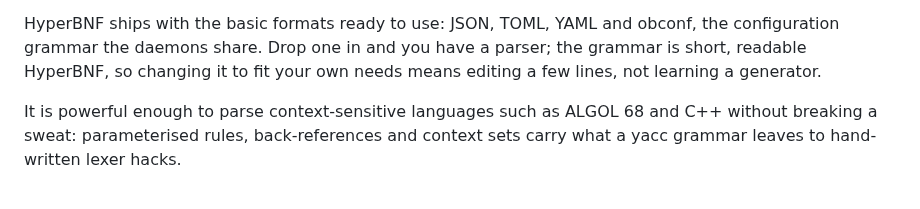
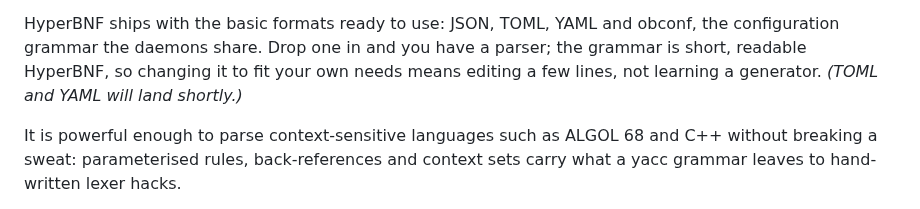
Before and after one commit to moebiusV/hbnf, a Markdown page: README.md, the part around the change. Drawn GitHub-style.

Commit message:
README: TOML and YAML will land shortly

```diff
--- a/README.md
+++ b/README.md
@@ -22,7 +22,7 @@ RFCs have used for decades, not like a yacc file with embedded C actions.
 
 HyperBNF ships with the basic formats ready to use: JSON, TOML, YAML and obconf, the configuration
 grammar the daemons share.  Drop one in and you have a parser; the grammar is short, readable
-HyperBNF, so changing it to fit your own needs means editing a few lines, not learning a generator.
+HyperBNF, so changing it to fit your own needs means editing a few lines, not learning a generator. *(TOML and YAML will land shortly.)*
 
 It is powerful enough to parse context-sensitive languages such as ALGOL 68 and C++ without breaking
 a sweat: parameterised rules, back-references and context sets carry what a yacc grammar leaves to
```
